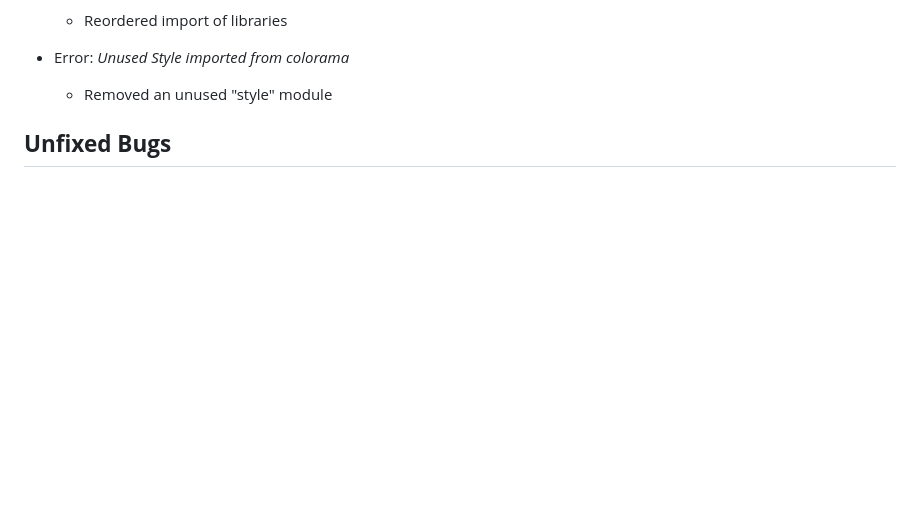
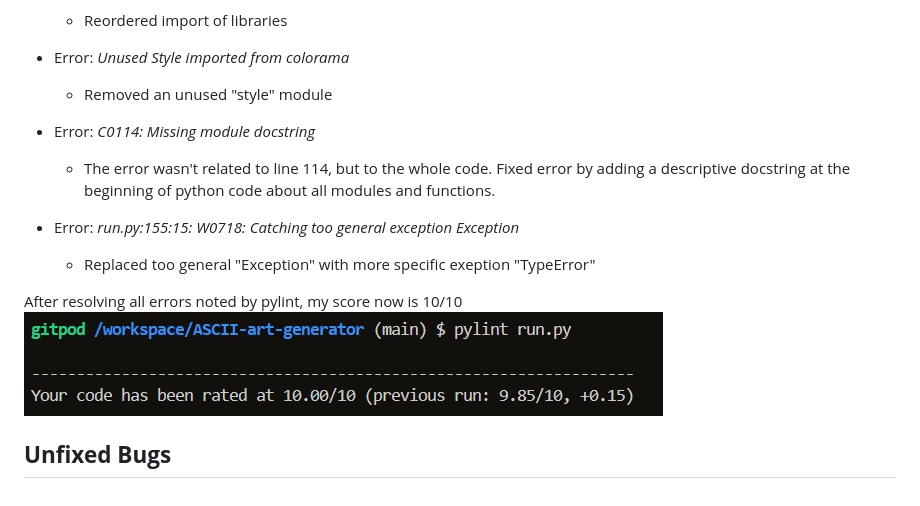
Before and after one commit to Anna-exe/ASCII-art-generator, a Markdown page: TESTING.md, the part around the change. Drawn GitHub-style; pictures changed too: assets/images/pylint-report2.jpg (added); blank space fills up the shorter version.

Commit message:
update testing page

```diff
--- a/TESTING.md
+++ b/TESTING.md
@@ -51,4 +51,15 @@ Which gave me a result of 7.18 out of  10
 
 - Error: *Unused Style imported from colorama*
     - Removed an unused "style" module
+
+- Error: *C0114: Missing module docstring*
+    - The error wasn't related to line 114, but to the whole code.
+    Fixed error by adding a descriptive docstring at the beginning of python code about all modules and functions.
+
+- Error: *run.py:155:15: W0718: Catching too general exception Exception*
+    - Replaced too general "Exception" with more specific exeption "TypeError"
+
+After resolving all errors noted by pylint, my score now is 10/10
+![Screenshot of pylint result 2](/assets/images/pylint-report2.jpg)
+
 ## **Unfixed Bugs**
```
